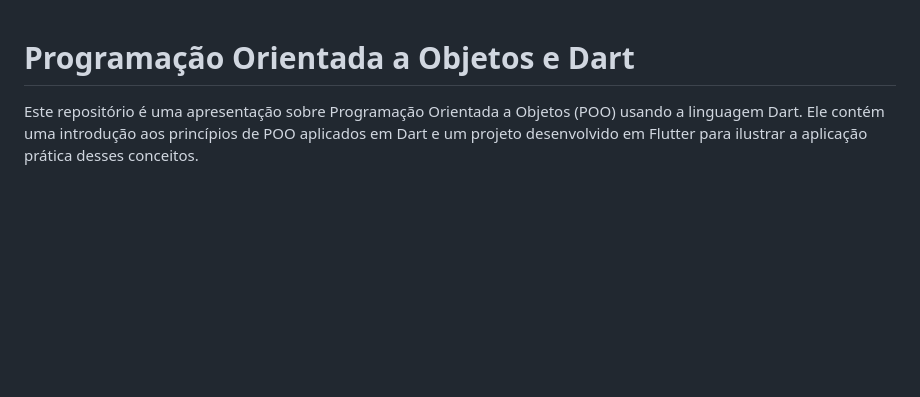
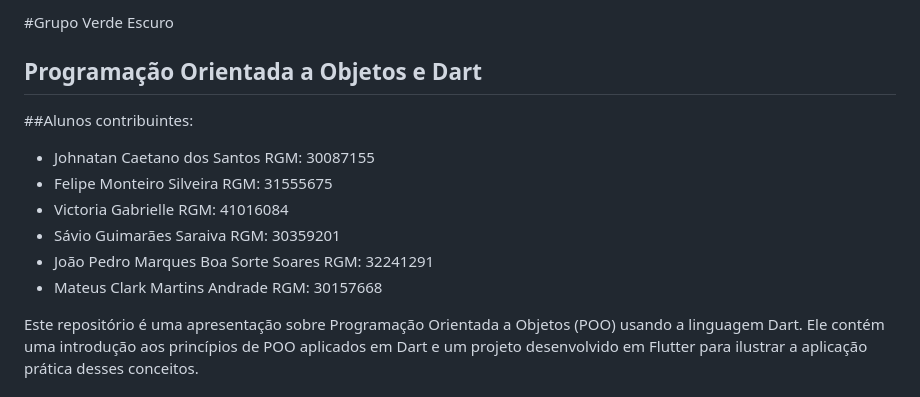
Before and after one commit to Johnatan-Caetano/POO-Dart, a Markdown page: README.md, the part around the change. Drawn GitHub-style; blank space fills up the shorter version.

```diff
--- a/README.md
+++ b/README.md
@@ -1,5 +1,13 @@
+#Grupo Verde Escuro
+## Programação Orientada a Objetos e Dart
 
-# Programação Orientada a Objetos e Dart
+##Alunos contribuintes:
+- Johnatan Caetano dos Santos RGM: 30087155
+- Felipe Monteiro Silveira RGM: 31555675
+- Victoria Gabrielle RGM: 41016084
+- Sávio Guimarães Saraiva RGM: 30359201
+- João Pedro Marques Boa Sorte Soares RGM: 32241291
+- Mateus Clark Martins Andrade RGM: 30157668
 
 Este repositório é uma apresentação sobre Programação Orientada a Objetos (POO) usando a linguagem Dart. Ele contém uma introdução aos princípios de POO aplicados em Dart e um projeto desenvolvido em Flutter para ilustrar a aplicação prática desses conceitos.
 
```
